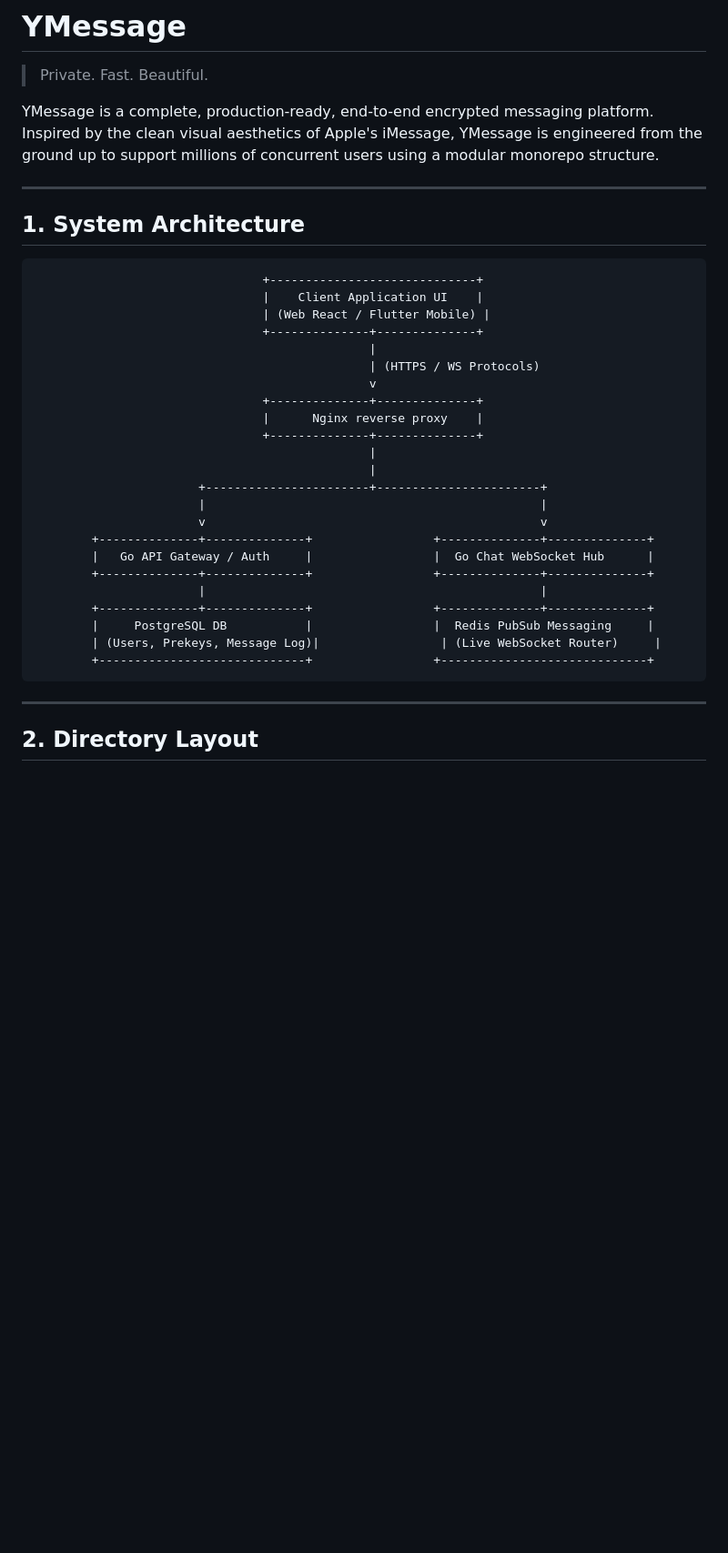
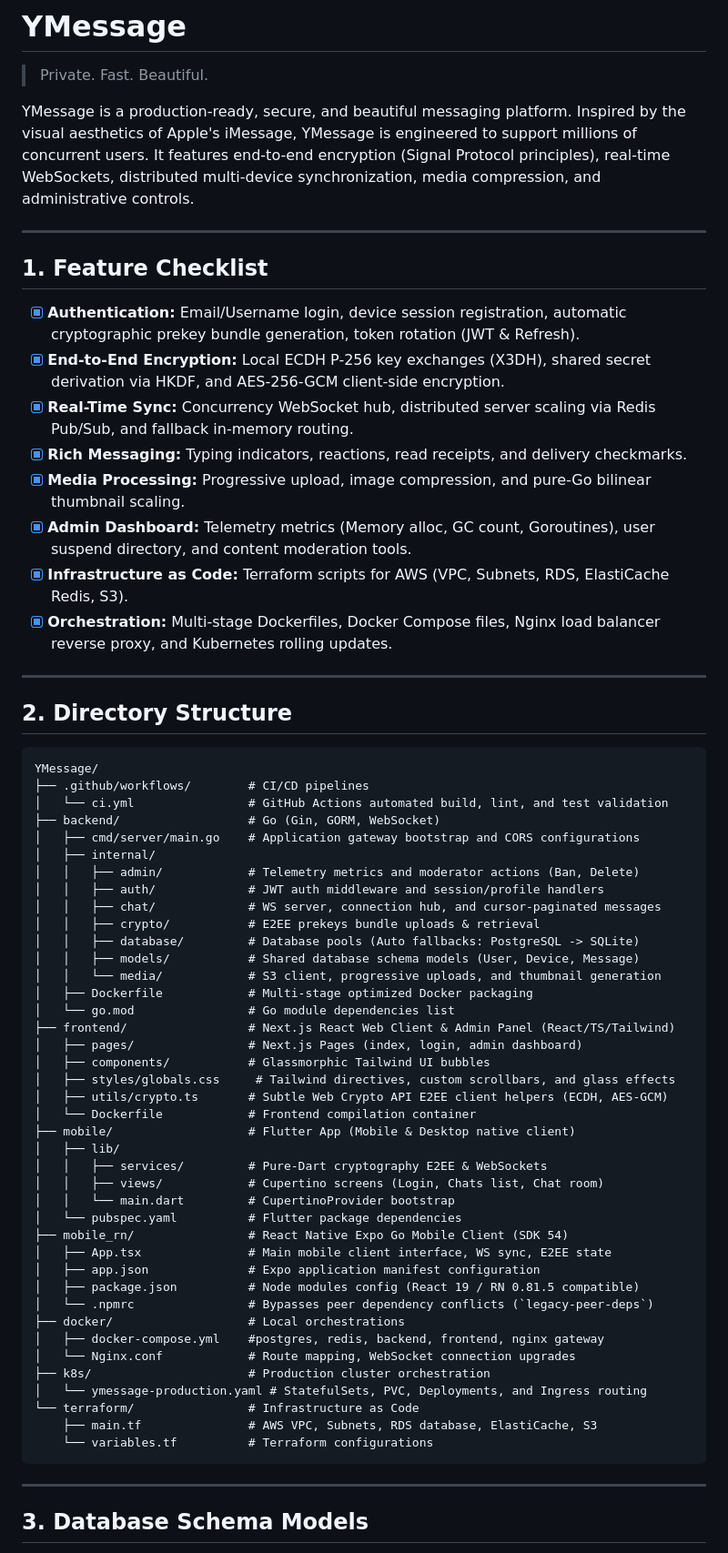
Before and after one commit to ByteLounge/YMessage, a Markdown page: README.md, the part around one of its changes. Shown at 91% size. Rendered like a GitHub page; blank space fills up the shorter version.

````diff
--- a/README.md
+++ b/README.md
@@ -1,39 +1,69 @@
 # YMessage
 > Private. Fast. Beautiful.
 
-YMessage is a complete, production-ready, end-to-end encrypted messaging platform. Inspired by the clean visual aesthetics of Apple's iMessage, YMessage is engineered from the ground up to support millions of concurrent users using a modular monorepo structure.
+YMessage is a production-ready, secure, and beautiful messaging platform. Inspired by the visual aesthetics of Apple's iMessage, YMessage is engineered to support millions of concurrent users. It features end-to-end encryption (Signal Protocol principles), real-time WebSockets, distributed multi-device synchronization, media compression, and administrative controls.
 
 ---
 
-## 1. System Architecture
+## 1. Feature Checklist
+
+- [x] **Authentication:** Email/Username login, device session registration, automatic cryptographic prekey bundle generation, token rotation (JWT & Refresh).
+- [x] **End-to-End Encryption:** Local ECDH P-256 key exchanges (X3DH), shared secret derivation via HKDF, and AES-256-GCM client-side encryption.
+- [x] **Real-Time Sync:** Concurrency WebSocket hub, distributed server scaling via Redis Pub/Sub, and fallback in-memory routing.
+- [x] **Rich Messaging:** Typing indicators, reactions, read receipts, and delivery checkmarks.
+- [x] **Media Processing:** Progressive upload, image compression, and pure-Go bilinear thumbnail scaling.
+- [x] **Admin Dashboard:** Telemetry metrics (Memory alloc, GC count, Goroutines), user suspend directory, and content moderation tools.
+- [x] **Infrastructure as Code:** Terraform scripts for AWS (VPC, Subnets, RDS, ElastiCache Redis, S3).
+- [x] **Orchestration:** Multi-stage Dockerfiles, Docker Compose files, Nginx load balancer reverse proxy, and Kubernetes rolling updates.
+
+---
+
+## 2. Directory Structure
 
 ```text
-                                +-----------------------------+
-                                |    Client Application UI    |
-                                | (Web React / Flutter Mobile) |
-                                +--------------+--------------+
-                                               |
-                                               | (HTTPS / WS Protocols)
-                                               v
-                                +--------------+--------------+
-                                |      Nginx reverse proxy    |
-                                +--------------+--------------+
-                                               |
-                                               |
-                       +-----------------------+-----------------------+
-                       |                                               |
-                       v                                               v
-        +--------------+--------------+                 +--------------+--------------+
-        |   Go API Gateway / Auth     |                 |  Go Chat WebSocket Hub      |
-        +--------------+--------------+                 +--------------+--------------+
-                       |                                               |
-        +--------------+--------------+                 +--------------+--------------+
-        |     PostgreSQL DB           |                 |  Redis PubSub Messaging     |
-        | (Users, Prekeys, Message Log)|                 | (Live WebSocket Router)     |
-        +-----------------------------+                 +-----------------------------+
+YMessage/
+├── .github/workflows/        # CI/CD pipelines
+│   └── ci.yml                # GitHub Actions automated build, lint, and test validation
+├── backend/                  # Go (Gin, GORM, WebSocket)
+│   ├── cmd/server/main.go    # Application gateway bootstrap and CORS configurations
+│   ├── internal/
+│   │   ├── admin/            # Telemetry metrics and moderator actions (Ban, Delete)
+│   │   ├── auth/             # JWT auth middleware and session/profile handlers
+│   │   ├── chat/             # WS server, connection hub, and cursor-paginated messages
+│   │   ├── crypto/           # E2EE prekeys bundle uploads & retrieval
+│   │   ├── database/         # Database pools (Auto fallbacks: PostgreSQL -> SQLite)
+│   │   ├── models/           # Shared database schema models (User, Device, Message)
+│   │   └── media/            # S3 client, progressive uploads, and thumbnail generation
+│   ├── Dockerfile            # Multi-stage optimized Docker packaging
+│   └── go.mod                # Go module dependencies list
+├── frontend/                 # Next.js React Web Client & Admin Panel (React/TS/Tailwind)
+│   ├── pages/                # Next.js Pages (index, login, admin dashboard)
+│   ├── components/           # Glassmorphic Tailwind UI bubbles
+│   ├── styles/globals.css     # Tailwind directives, custom scrollbars, and glass effects
+│   ├── utils/crypto.ts       # Subtle Web Crypto API E2EE client helpers (ECDH, AES-GCM)
+│   └── Dockerfile            # Frontend compilation container
+├── mobile/                   # Flutter App (Mobile & Desktop native client)
+│   ├── lib/
+│   │   ├── services/         # Pure-Dart cryptography E2EE & WebSockets
+│   │   ├── views/            # Cupertino screens (Login, Chats list, Chat room)
+│   │   └── main.dart         # CupertinoProvider bootstrap
+│   └── pubspec.yaml          # Flutter package dependencies
+├── mobile_rn/                # React Native Expo Go Mobile Client (SDK 54)
+│   ├── App.tsx               # Main mobile client interface, WS sync, E2EE state
+│   ├── app.json              # Expo application manifest configuration
+│   ├── package.json          # Node modules config (React 19 / RN 0.81.5 compatible)
+│   └── .npmrc                # Bypasses peer dependency conflicts (`legacy-peer-deps`)
+├── docker/                   # Local orchestrations
+│   ├── docker-compose.yml    #postgres, redis, backend, frontend, nginx gateway
+│   └── Nginx.conf            # Route mapping, WebSocket connection upgrades
+├── k8s/                      # Production cluster orchestration
+│   └── ymessage-production.yaml # StatefulSets, PVC, Deployments, and Ingress routing
+└── terraform/                # Infrastructure as Code
+    ├── main.tf               # AWS VPC, Subnets, RDS database, ElastiCache, S3
+    └── variables.tf          # Terraform configurations
 ```
 
 ---
 
-## 2. Directory Layout
+## 3. Database Schema Models
 
````
Also changed, not shown: other parts of README.md (+115 -80 lines).
